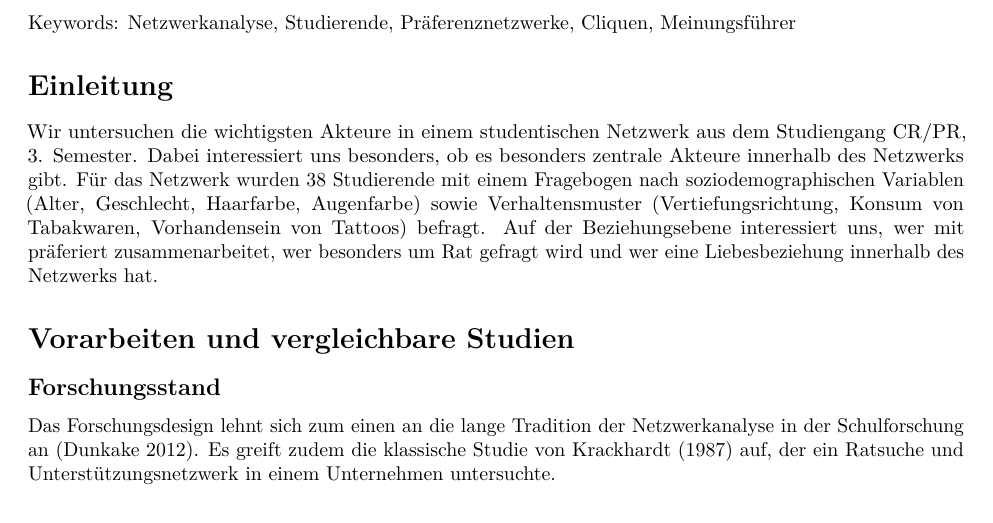
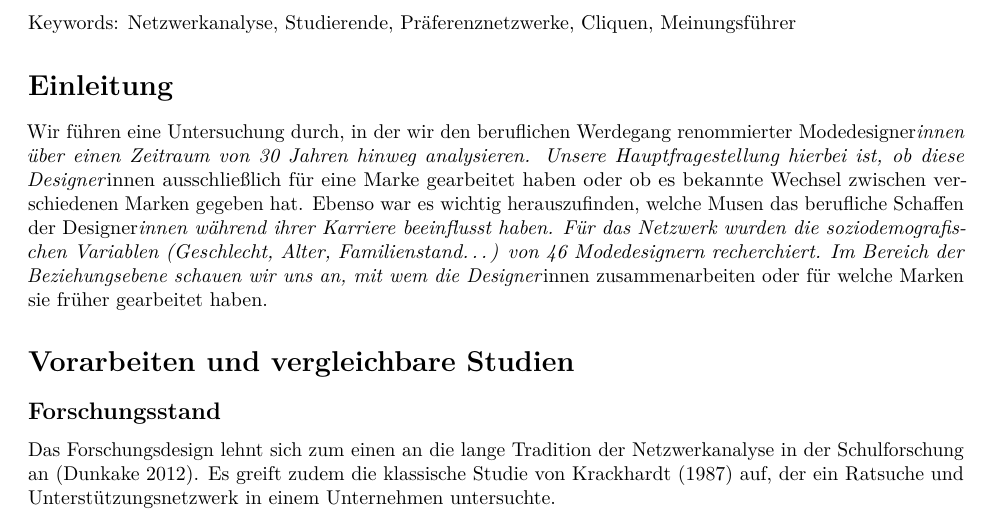
Before and after one commit to mpj069/Forschungsprojekt-Fashionistas, an R Markdown document (Forschungsbericht Fashionistas nach Beispiel.Rmd): part of page 3 of 34, cut so that both start at the same text. Rendered offline with R 4.5, knitr and Pandoc, then LaTeX, with nearby package versions; some code elsewhere in the file could not run offline.

Commit message:
Update Forschungsbericht Fashionistas nach Beispiel.Rmd

```diff
--- a/Forschungsbericht Fashionistas nach Beispiel.Rmd
+++ b/Forschungsbericht Fashionistas nach Beispiel.Rmd
@@ -103,16 +103,7 @@ Meinungsführer
 
 # Einleitung
 
-Wir untersuchen die wichtigsten Akteure in einem studentischen Netzwerk
-aus dem Studiengang CR/PR, 3. Semester. Dabei interessiert uns
-besonders, ob es besonders zentrale Akteure innerhalb des Netzwerks
-gibt. Für das Netzwerk wurden 38 Studierende mit einem Fragebogen nach
-soziodemographischen Variablen (Alter, Geschlecht, Haarfarbe,
-Augenfarbe) sowie Verhaltensmuster (Vertiefungsrichtung, Konsum von
-Tabakwaren, Vorhandensein von Tattoos) befragt. Auf der Beziehungsebene
-interessiert uns, wer mit präferiert zusammenarbeitet, wer besonders um
-Rat gefragt wird und wer eine Liebesbeziehung innerhalb des Netzwerks
-hat.
+Wir führen eine Untersuchung durch, in der wir den beruflichen Werdegang renommierter Modedesigner*innen über einen Zeitraum von 30 Jahren hinweg analysieren. Unsere Hauptfragestellung hierbei ist, ob diese Designer*innen ausschließlich für eine Marke gearbeitet haben oder ob es bekannte Wechsel zwischen verschiedenen Marken gegeben hat. Ebenso war es wichtig herauszufinden, welche Musen das berufliche Schaffen der Designer*innen während ihrer Karriere beeinflusst haben. Für das Netzwerk wurden die soziodemografischen Variablen (Geschlecht, Alter, Familienstand...) von 46 Modedesignern recherchiert. Im Bereich der Beziehungsebene schauen wir uns an, mit wem die Designer*innen zusammenarbeiten oder für welche Marken sie früher gearbeitet haben.
 
 # Vorarbeiten und vergleichbare Studien
 
```
